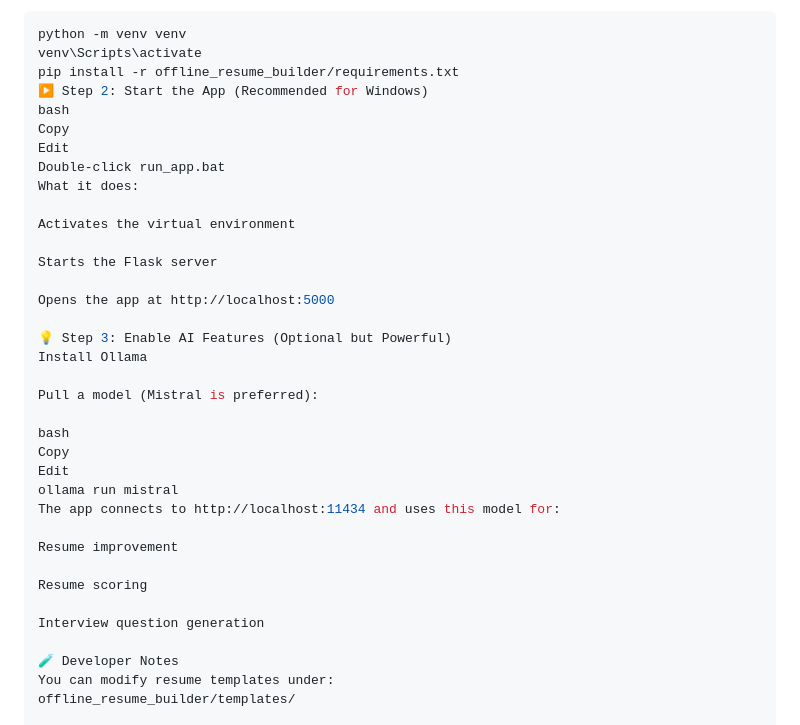
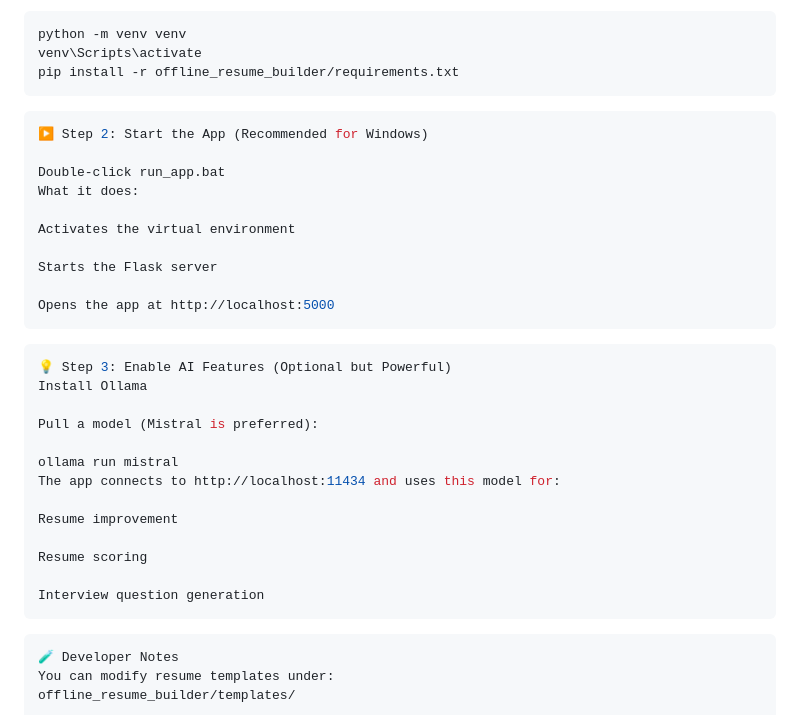
Before and after one commit to Krishsathcp/Offline_Resume_Builder, a Markdown page: README.md, the part around the change. Drawn GitHub-style.

````diff
--- a/README.md
+++ b/README.md
@@ -79,10 +79,10 @@ Make sure you have the following installed:
 python -m venv venv
 venv\Scripts\activate
 pip install -r offline_resume_builder/requirements.txt
+```
+```bash
 ▶️ Step 2: Start the App (Recommended for Windows)
-bash
-Copy
-Edit
+
 Double-click run_app.bat
 What it does:
 
@@ -91,15 +91,13 @@ Activates the virtual environment
 Starts the Flask server
 
 Opens the app at http://localhost:5000
-
+```
+```bash
 💡 Step 3: Enable AI Features (Optional but Powerful)
 Install Ollama
 
 Pull a model (Mistral is preferred):
 
-bash
-Copy
-Edit
 ollama run mistral
 The app connects to http://localhost:11434 and uses this model for:
 
@@ -108,7 +106,8 @@ Resume improvement
 Resume scoring
 
 Interview question generation
-
+```
+```bash
 🧪 Developer Notes
 You can modify resume templates under:
 offline_resume_builder/templates/
````
